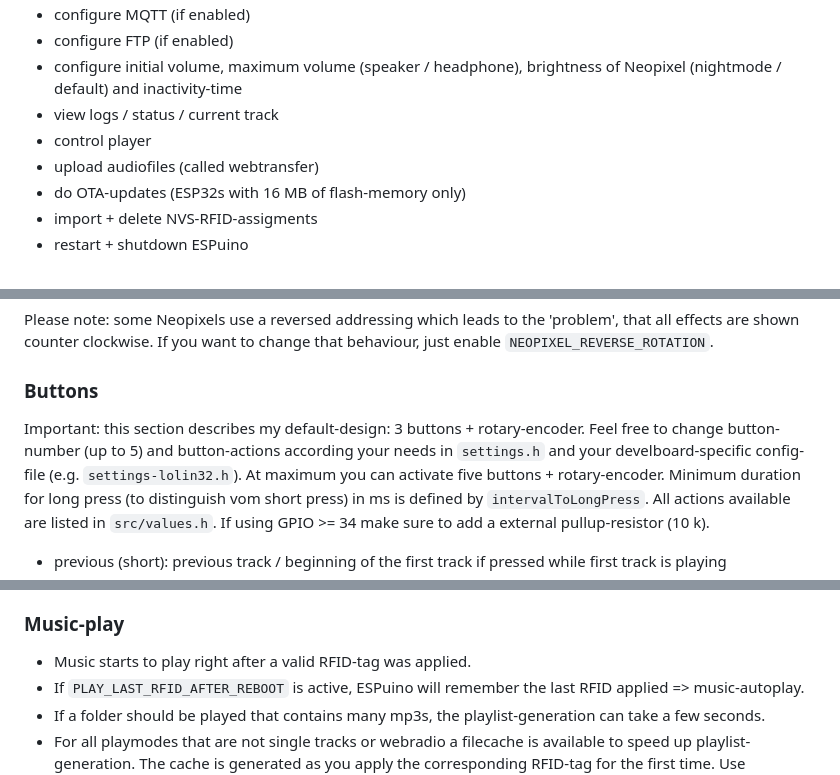
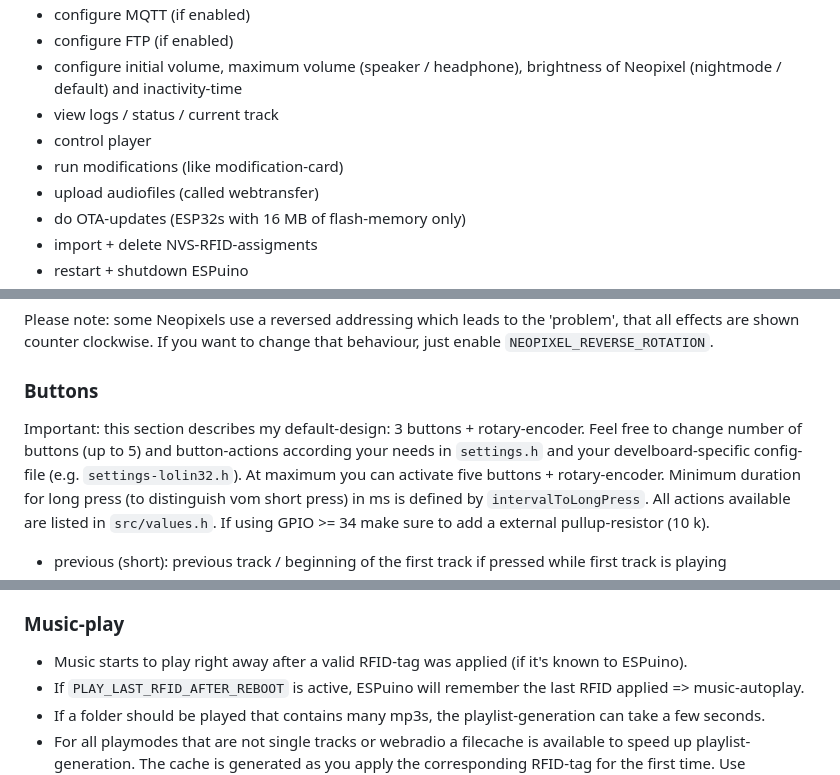
Before and after one commit to biologist79/ESPuino, a Markdown page: README.md, 3 parts joined by grey strips. Drawn GitHub-style.

```diff
--- a/README.md
+++ b/README.md
@@ -85,6 +82,7 @@ After making ESPuino part of your LAN/WiFi, the 'regular' webgui is available at
 * configure initial volume, maximum volume (speaker / headphone), brightness of Neopixel (nightmode / default) and inactivity-time
 * view logs / status / current track
 * control player
+* run modifications (like modification-card)
 * upload audiofiles (called webtransfer)
 * do OTA-updates (ESP32s with 16 MB of flash-memory only)
 * import + delete NVS-RFID-assigments
@@ -174,7 +172,7 @@ Please note: some Neopixels use a reversed addressing which leads to the 'proble
 counter clockwise. If you want to change that behaviour, just enable `NEOPIXEL_REVERSE_ROTATION`.
 
 ### Buttons
-Important: this section describes my default-design: 3 buttons + rotary-encoder. Feel free to change button-number (up to 5) and button-actions according your needs in `settings.h` and your develboard-specific config-file (e.g. `settings-lolin32.h`). At maximum you can activate five buttons + rotary-encoder.
+Important: this section describes my default-design: 3 buttons + rotary-encoder. Feel free to change number of buttons (up to 5) and button-actions according your needs in `settings.h` and your develboard-specific config-file (e.g. `settings-lolin32.h`). At maximum you can activate five buttons + rotary-encoder.
 Minimum duration for long press (to distinguish vom short press) in ms is defined by `intervalToLongPress`. All actions available are listed in `src/values.h`. If using GPIO >= 34 make sure to add a external pullup-resistor (10 k).
 * previous (short): previous track / beginning of the first track if pressed while first track is playing
 * previous (long): first track of playlist
@@ -188,7 +186,7 @@ Minimum duration for long press (to distinguish vom short press) in ms is define
 * previous (long; keep pressed) + next (short) + release (both): toggle WiFi enabled/disabled
 
 ### Music-play
-* Music starts to play right after a valid RFID-tag was applied.
+* Music starts to play right away after a valid RFID-tag was applied (if it's known to ESPuino).
 * If `PLAY_LAST_RFID_AFTER_REBOOT` is active, ESPuino will remember the last RFID applied => music-autoplay.
 * If a folder should be played that contains many mp3s, the playlist-generation can take a few seconds.
 * For all playmodes that are not single tracks or webradio a filecache is available to speed up playlist-generation. The cache is generated as you apply the corresponding RFID-tag for the first time. Use `CACHED_PLAYLIST_ENABLE` to enable it - I really recommend to use it.
```
Also changed, not shown: other parts of README.md (+9 -12 lines).
